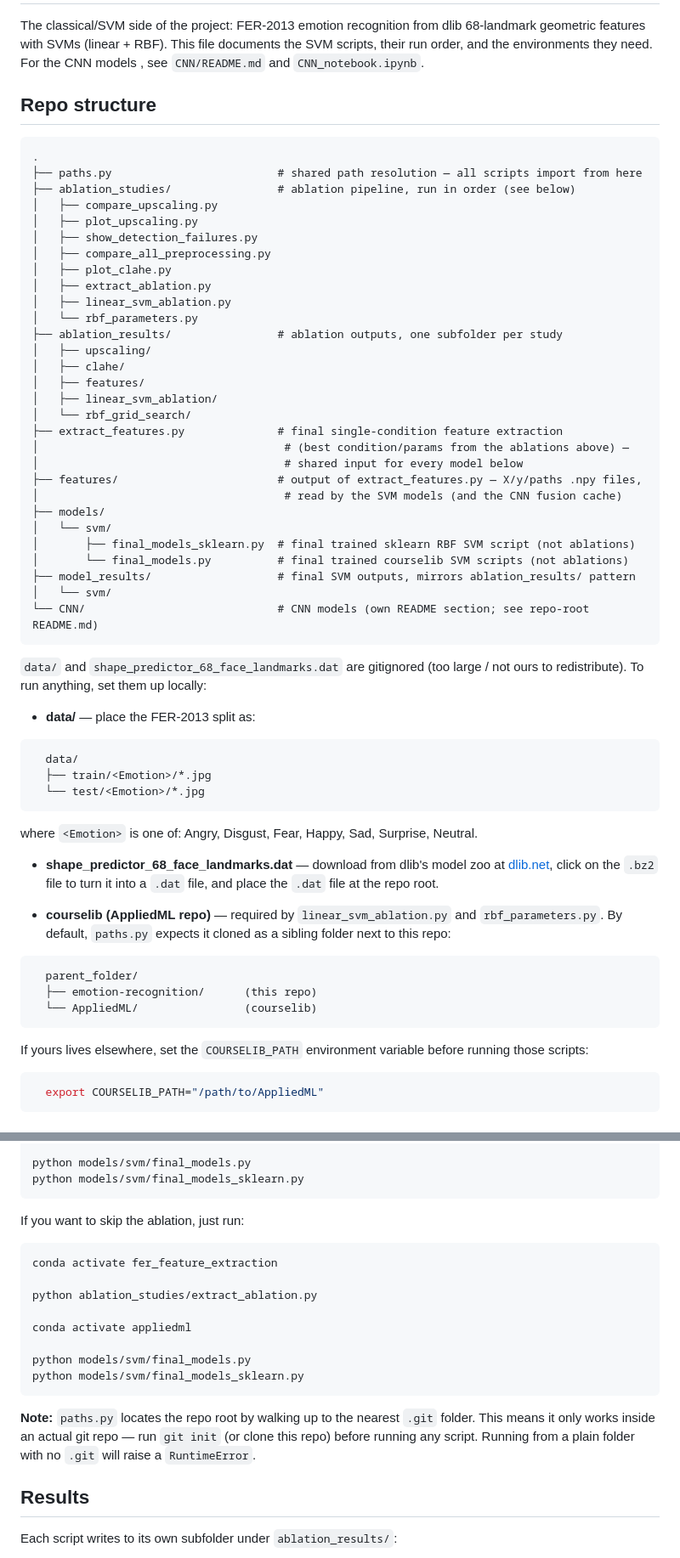
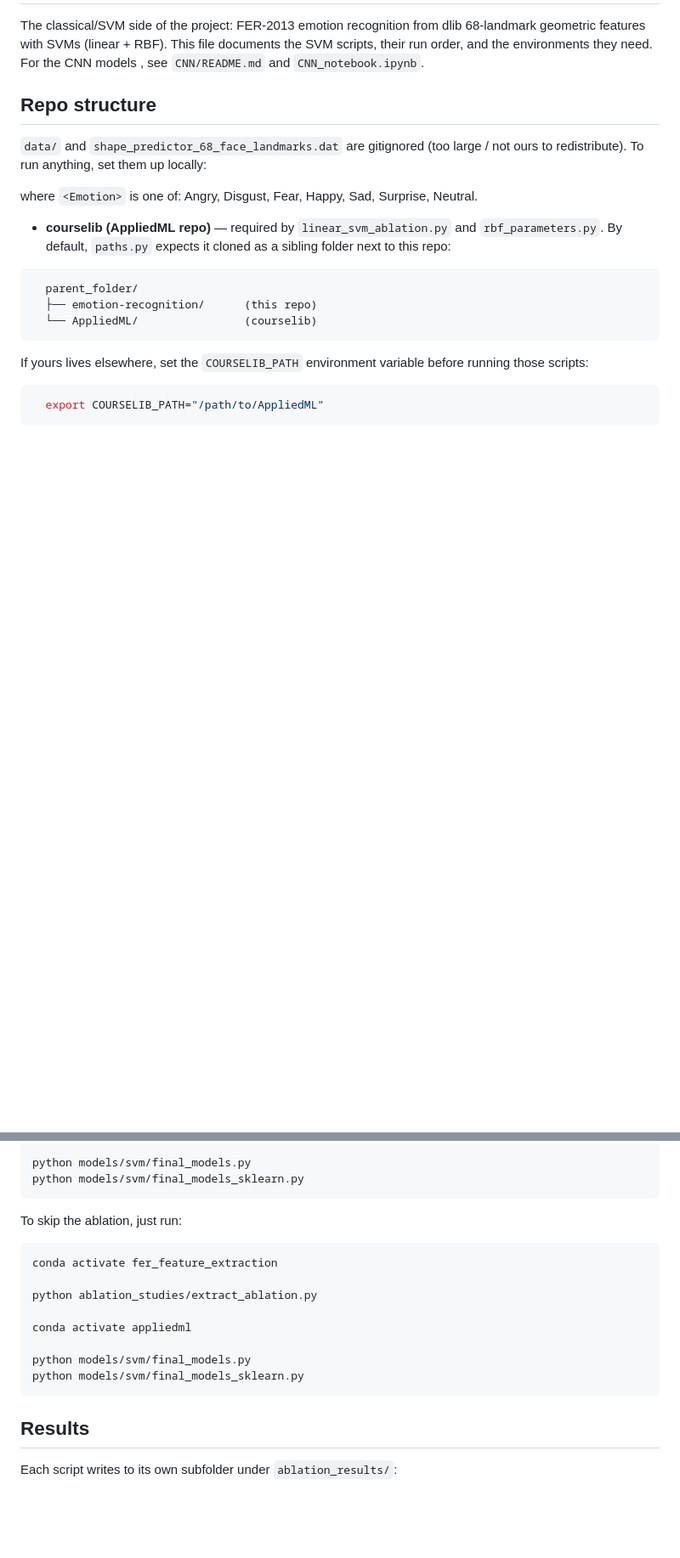
Before and after one commit to werka-z/emotion-recognition, a Markdown page: PIPELINE.md, 2 parts joined by grey strips. Shown at 85% size. Drawn GitHub-style; blank space fills up the shorter version.

````diff
--- a/PIPELINE.md
+++ b/PIPELINE.md
@@ -7,52 +7,11 @@ SVM scripts, their run order, and the environments they need. For the CNN models
 
 ## Repo structure
 
-```
-.
-├── paths.py                         # shared path resolution — all scripts import from here
-├── ablation_studies/                # ablation pipeline, run in order (see below)
-│   ├── compare_upscaling.py
-│   ├── plot_upscaling.py
-│   ├── show_detection_failures.py
-│   ├── compare_all_preprocessing.py
-│   ├── plot_clahe.py
-│   ├── extract_ablation.py
-│   ├── linear_svm_ablation.py
-│   └── rbf_parameters.py
-├── ablation_results/                # ablation outputs, one subfolder per study
-│   ├── upscaling/
-│   ├── clahe/
-│   ├── features/
-│   ├── linear_svm_ablation/
-│   └── rbf_grid_search/
-├── extract_features.py              # final single-condition feature extraction
-│                                     # (best condition/params from the ablations above) —
-│                                     # shared input for every model below
-├── features/                        # output of extract_features.py — X/y/paths .npy files,
-│                                     # read by the SVM models (and the CNN fusion cache)
-├── models/
-│   └── svm/
-│       ├── final_models_sklearn.py  # final trained sklearn RBF SVM script (not ablations)
-│       └── final_models.py          # final trained courselib SVM scripts (not ablations)
-├── model_results/                   # final SVM outputs, mirrors ablation_results/ pattern
-│   └── svm/
-└── CNN/                             # CNN models (own README section; see repo-root README.md)
-```
-
 `data/` and `shape_predictor_68_face_landmarks.dat` are gitignored (too
 large / not ours to redistribute). To run anything, set them up locally:
 
-- **data/** — place the FER-2013 split as:
-
-```
-  data/
-  ├── train/<Emotion>/*.jpg
-  └── test/<Emotion>/*.jpg
-```
 
   where `<Emotion>` is one of: Angry, Disgust, Fear, Happy, Sad, Surprise, Neutral.
-
-- **shape_predictor_68_face_landmarks.dat** — download from dlib's model zoo at [dlib.net](http://dlib.net/files/shape_predictor_68_face_landmarks.dat.bz2), click on the `.bz2` file to turn it into a `.dat` file, and place the `.dat` file at the repo root.
 
 - **courselib (AppliedML repo)** — required by `linear_svm_ablation.py`
   and `rbf_parameters.py`. By default, `paths.py` expects it cloned as a
@@ -166,7 +96,7 @@ python models/svm/final_models.py
 python models/svm/final_models_sklearn.py
 ```
 
-If you want to skip the ablation, just run:
+To skip the ablation, just run:
 
 ```bash
 conda activate fer_feature_extraction
@@ -178,11 +108,6 @@ conda activate appliedml
 python models/svm/final_models.py
 python models/svm/final_models_sklearn.py
 ```
-
-**Note:** `paths.py` locates the repo root by walking up to the nearest
-`.git` folder. This means it only works inside an actual git repo — run
-`git init` (or clone this repo) before running any script. Running from
-a plain folder with no `.git` will raise a `RuntimeError`.
 
 ## Results
 
````
Also changed, not shown: other parts of PIPELINE.md (+9 -52 lines).
